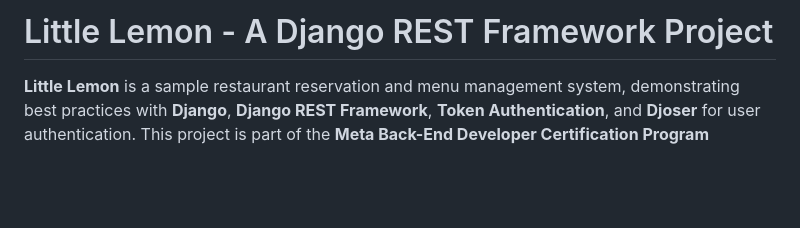
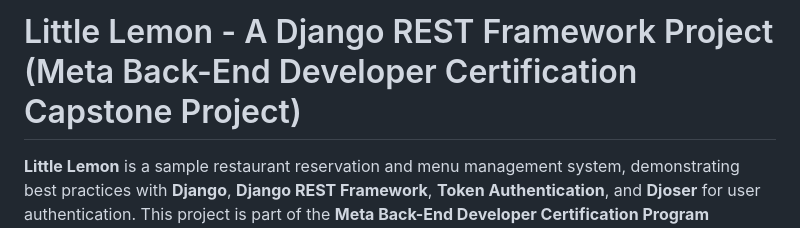
Before and after one commit to abay-kulamkadyr/littlelemon, a Markdown page: README.md, the part around the change. Drawn GitHub-style; blank space fills up the shorter version.

```diff
--- a/README.md
+++ b/README.md
@@ -1,4 +1,4 @@
-# Little Lemon - A Django REST Framework Project
+# Little Lemon - A Django REST Framework Project (Meta Back-End Developer Certification Capstone Project)
 
 **Little Lemon** is a sample restaurant reservation and menu management system, demonstrating best practices with **Django**, **Django REST Framework**, **Token Authentication**, and **Djoser** for user authentication. This project is part of the **Meta Back-End Developer Certification Program (Coursera)**, showcasing how to build a secure, scalable back-end for a fictional restaurant.
 
```
